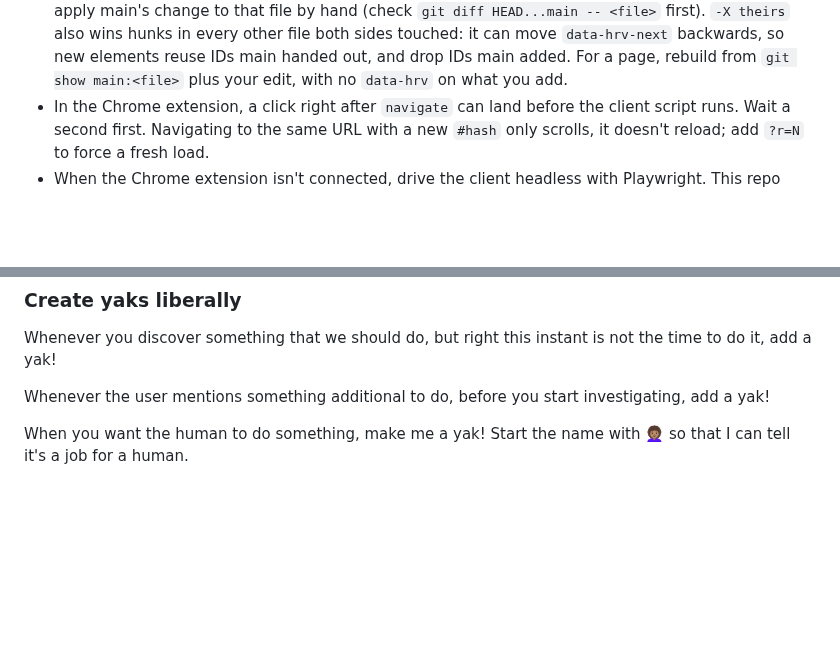
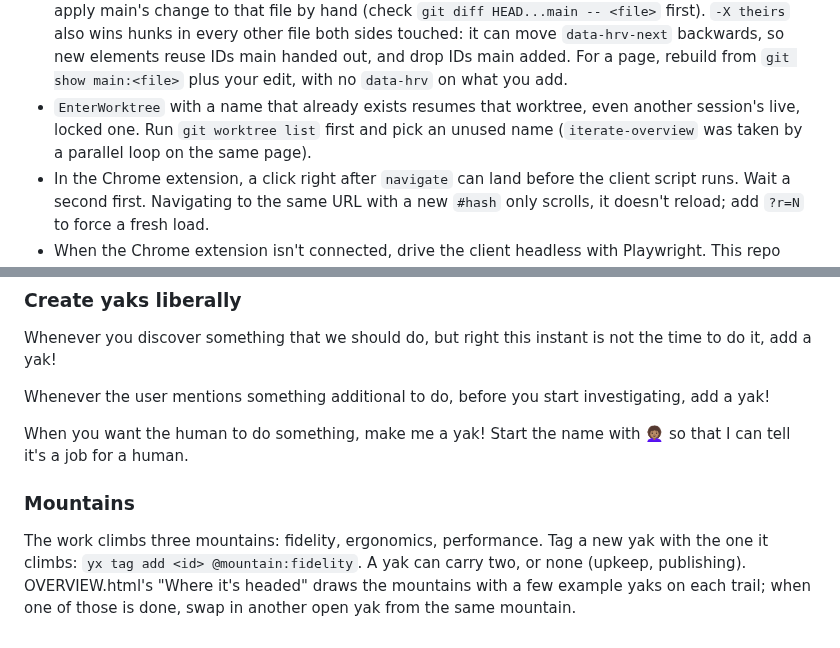
Before and after one commit to jessitron/html-revisor, a Markdown page: CLAUDE.md, 2 parts joined by grey strips. Drawn GitHub-style; blank space fills up the shorter version.

Commit message:
End session: CLAUDE.md on mountain tags and taken worktree names - claude
Jess named three directions for the work (fidelity, ergonomics,
performance) and drew them as mountains in OVERVIEW. Learned along the
way: the SVG <title> holding hover text can't be edited from the box
(yak filed), and SVG text vanishes after a save until reload (the
existing redraw yak) made Jess think she'd lost a caption.

Co-Authored-By: Claude Opus 5.5 <noreply@anthropic.com>

```diff
--- a/CLAUDE.md
+++ b/CLAUDE.md
@@ -37,6 +37,7 @@ The files this tool serves are project-overview documents that Jess's agents gen
 - `node --test` piped prints the spec reporter, so `grep '^not ok'` finds nothing and looks like a pass. Add `--test-reporter=tap`.
 - macOS sed has no `\b`; `sed -E 's/\bx/y/'` changes nothing and says nothing. Use `perl -pi -e` for word-boundary renames.
 - Iterating on a page here (iterate-on-docs) in a background session: edits in the shared checkout get refused, so the loop has to run in a worktree. Enter the worktree before the first turn and start the server on the worktree directory, so Jess's browser saves land where you edit. If you start in the main checkout and move later, commit her turn on main first (the worktree branches from it), then restart the server on the worktree and give her the new URL. When the loop ends, fast-forward main. Other sessions commit to main while a loop runs. Each loop commit rewrites the page, so `git rebase main` conflicts on every commit; `git rebase -X theirs main` keeps the loop's version, then re-apply main's change to that file by hand (check `git diff HEAD...main -- <file>` first). `-X theirs` also wins hunks in every other file both sides touched: it can move `data-hrv-next` backwards, so new elements reuse IDs main handed out, and drop IDs main added. For a page, rebuild from `git show main:<file>` plus your edit, with no `data-hrv` on what you add.
+- `EnterWorktree` with a name that already exists resumes that worktree, even another session's live, locked one. Run `git worktree list` first and pick an unused name (`iterate-overview` was taken by a parallel loop on the same page).
 - In the Chrome extension, a click right after `navigate` can land before the client script runs. Wait a second first. Navigating to the same URL with a new `#hash` only scrolls, it doesn't reload; add `?r=N` to force a fresh load.
 - When the Chrome extension isn't connected, drive the client headless with Playwright. This repo doesn't install it; require it by absolute path from a sibling project, as in `createRequire(import.meta.url)('/Users/jessitron/code/jessitron/mtg-deck-shuffler/node_modules/playwright')`, from a script in `$CLAUDE_JOB_DIR/tmp`. Log `page.on('request')` for PUTs to see the save queue.
 - The browser saves a directive while Jess types it, so a directive can be half-written when you find it ("I like it. It"). Before editing the file, wait until its mtime has been still for about 20 seconds; an edit mid-typing makes her next save fail as stale.
@@ -80,3 +81,7 @@ Whenever you discover something that we should do, but right this instant is not
 Whenever the user mentions something additional to do, before you start investigating, add a yak!
 
 When you want the human to do something, make me a yak! Start the name with 👩🏽‍🦱 so that I can tell it's a job for a human.
+
+### Mountains
+
+The work climbs three mountains: fidelity, ergonomics, performance. Tag a new yak with the one it climbs: `yx tag add <id> @mountain:fidelity`. A yak can carry two, or none (upkeep, publishing). OVERVIEW.html's "Where it's headed" draws the mountains with a few example yaks on each trail; when one of those is done, swap in another open yak from the same mountain.
```
